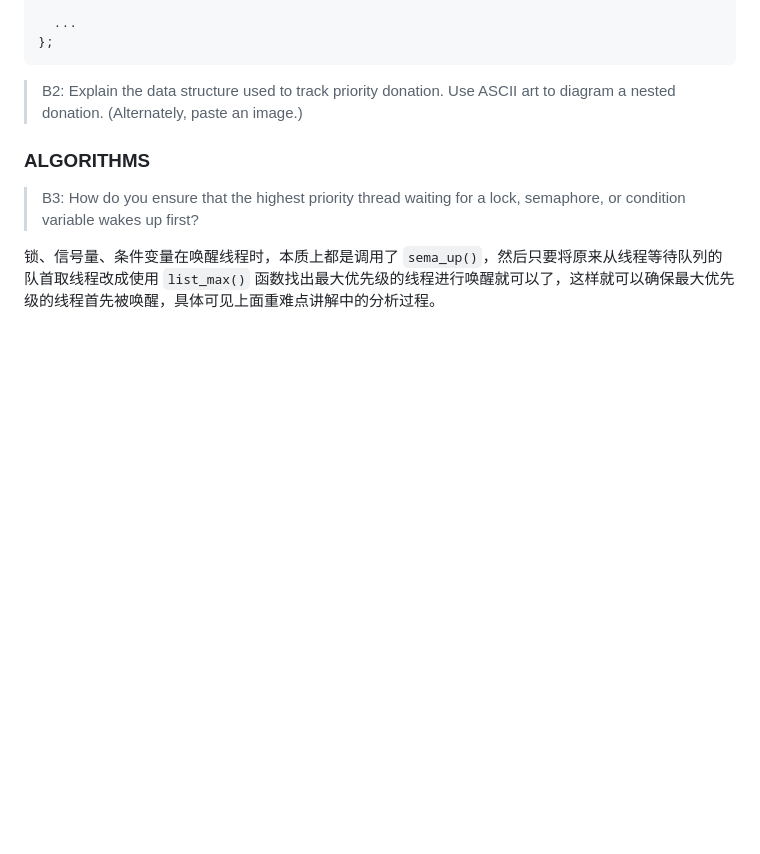
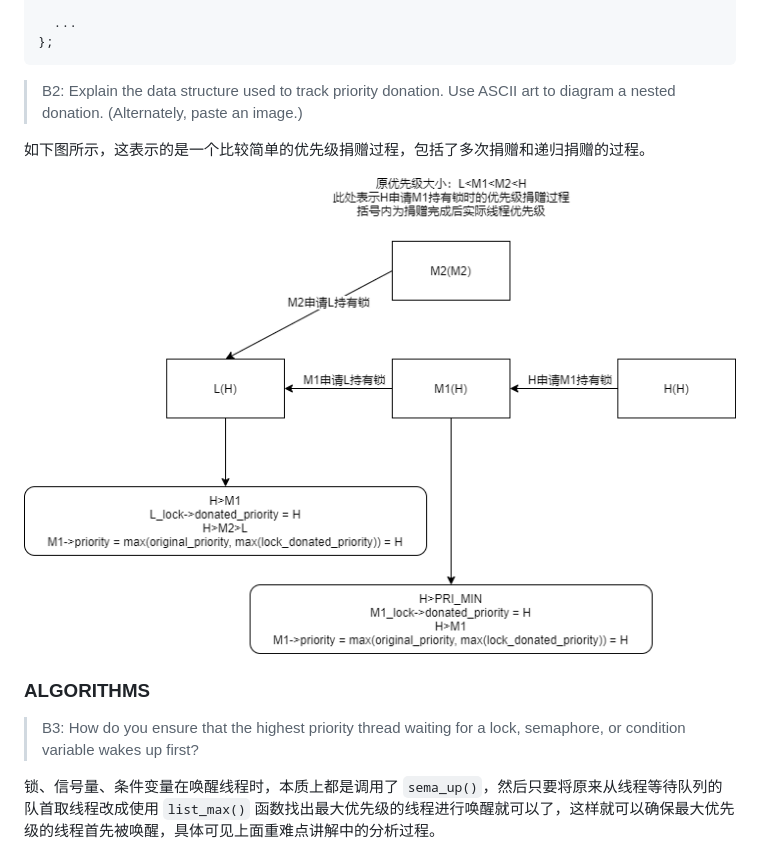
Before and after one commit to longzhenren/pintos, a Markdown page: P1-Report.md, the part around the change. GitHub-like rendering; pictures changed too: priority_donate.drawio.png (added); blank space fills up the shorter version.

Commit message:
docs: update p1-report ⑨th

```diff
--- a/P1-Report.md
+++ b/P1-Report.md
@@ -707,7 +707,9 @@ struct lock
 
 > B2: Explain the data structure used to track priority donation. Use ASCII art to diagram a nested donation. (Alternately, paste an image.)
 
+如下图所示，这表示的是一个比较简单的优先级捐赠过程，包括了多次捐赠和递归捐赠的过程。
 
+![priority_donation](priority_donate.drawio.png)
 
 ### ALGORITHMS
 
```
